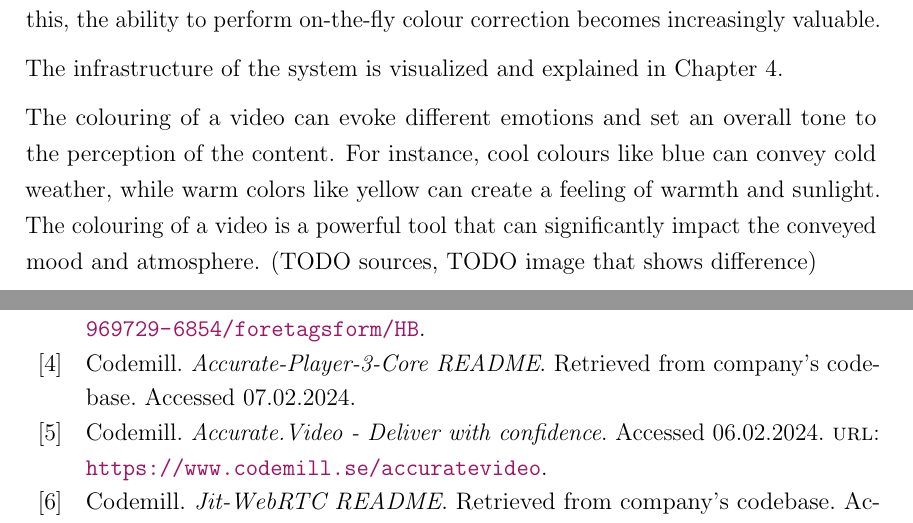
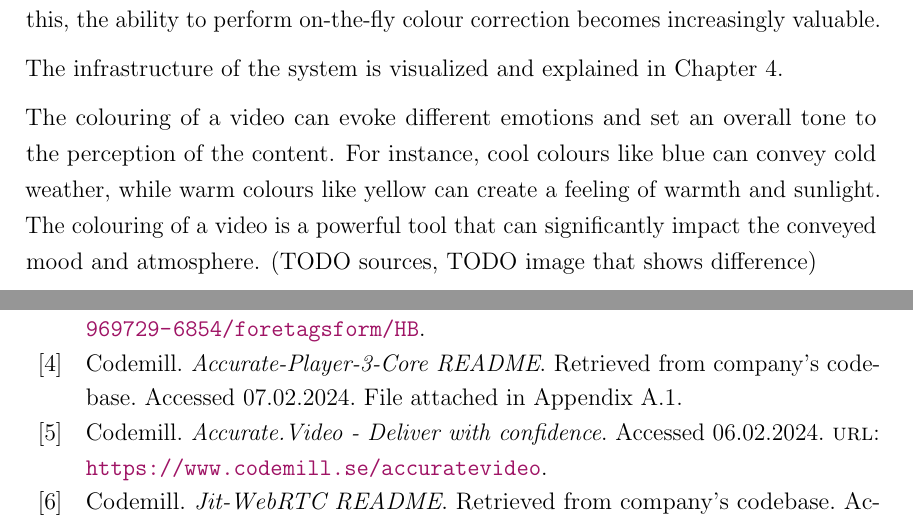
Before and after one commit to Pina-Cola/MasterThesis, a LaTeX thesis (MasterThesis.tex, which reads references.bib): two parts of pages 4 and 13 of 17, joined at a grey line, cut so that both start at the same text. Compiled offline with pdfLaTeX.

Commit message:
include readmes

```diff
--- a/MasterThesis.tex
+++ b/MasterThesis.tex
@@ -278,7 +278,7 @@ The demand for efficient and dynamic video processing tools is increasing and wi
 The infrastructure of the system is visualized and explained in Chapter~\ref{section:designandimplementation}.
 
 
-The colouring of a video can evoke different emotions and set an overall tone to the perception of the content. For instance, cool colours like blue can convey cold weather, while warm colors like yellow can create a feeling of warmth and sunlight.
+The colouring of a video can evoke different emotions and set an overall tone to the perception of the content. For instance, cool colours like blue can convey cold weather, while warm colours like yellow can create a feeling of warmth and sunlight.
 The colouring of a video is a powerful tool that can significantly impact the conveyed mood and atmosphere. (TODO sources, TODO image that shows difference)
 
 
--- a/references.bib
+++ b/references.bib
@@ -65,14 +65,14 @@
     author = "Codemill",
     title = "Jit-WebRTC README",
     howpublished = "Retrieved from company's codebase",
-	 NOTE         = "Accessed 07.02.2024",
+	 NOTE         = "Accessed 07.02.2024. File attached in Appendix \ref{appendix:readmejitwebrtc}",
 }
 
 @misc{RM_Frontend,
     author = "Codemill",
     title = "Accurate-Player-3-Core README",
     howpublished = "Retrieved from company's codebase",
-	 NOTE         = "Accessed 07.02.2024",
+	 NOTE         = "Accessed 07.02.2024. File attached in Appendix \ref{appendix:readmeaccurateplayer}",
 }
 
 @MISC{transcoding,
```
